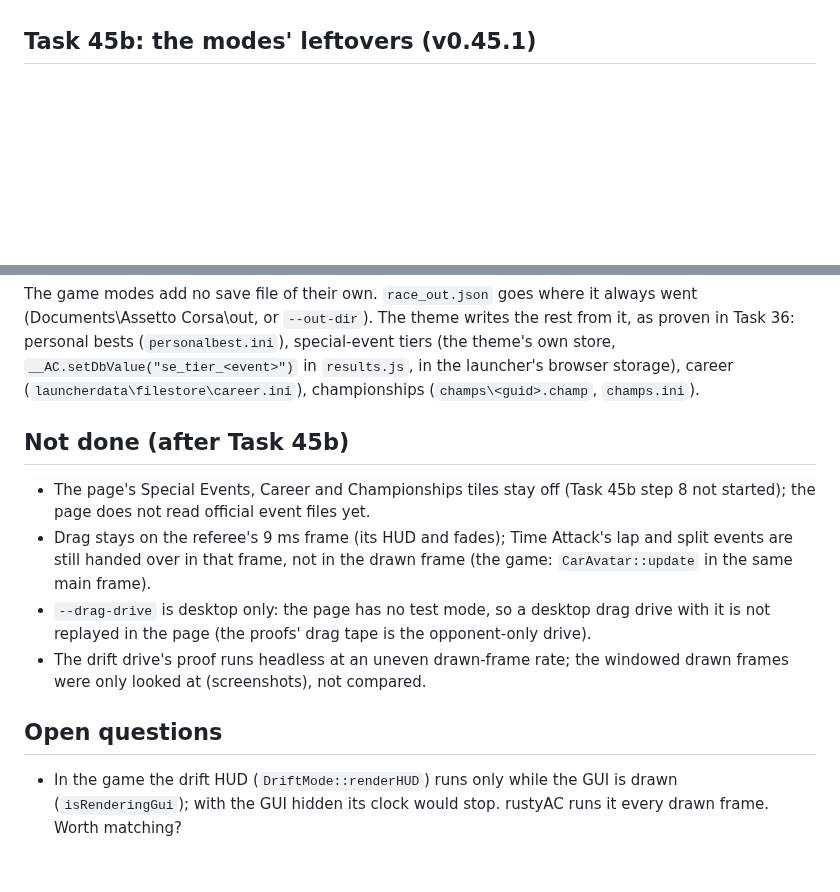
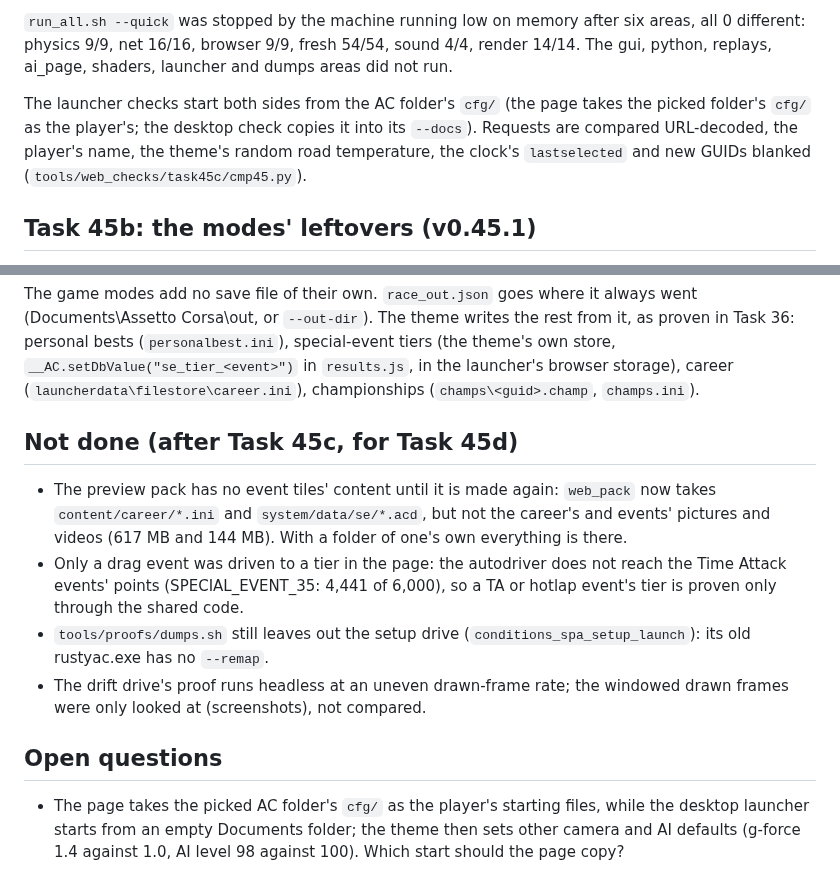
Before and after one commit to thesupersupersigma/rustyAC, a Markdown page: docs/port/game_modes.md, 2 parts joined by grey strips. GitHub-like rendering; blank space fills up the shorter version.

Commit message:
docs(port): Task 45c's report

```diff
--- a/docs/port/game_modes.md
+++ b/docs/port/game_modes.md
@@ -7,3 +28,11 @@
+`run_all.sh --quick` was stopped by the machine running low on memory after six areas, all
+0 different: physics 9/9, net 16/16, browser 9/9, fresh 54/54, sound 4/4, render 14/14. The
+gui, python, replays, ai_page, shaders, launcher and dumps areas did not run.
+
+The launcher checks start both sides from the AC folder's `cfg/` (the page takes the picked
+folder's `cfg/` as the player's; the desktop check copies it into its `--docs`). Requests are
+compared URL-decoded, the player's name, the theme's random road temperature, the clock's
+`lastselected` and new GUIDs blanked (`tools/web_checks/task45c/cmp45.py`).
 
 ## Task 45b: the modes' leftovers (v0.45.1)
 
@@ -152,20 +181,21 @@ Task 36: personal bests (`personalbest.ini`), special-event tiers (the theme's o
 `__AC.setDbValue("se_tier_<event>")` in `results.js`, in the launcher's browser storage), career
 (`launcherdata\filestore\career.ini`), championships (`champs\<guid>.champ`, `champs.ini`).
 
-## Not done (after Task 45b)
+## Not done (after Task 45c, for Task 45d)
 
-- The page's Special Events, Career and Championships tiles stay off (Task 45b step 8 not started);
-  the page does not read official event files yet.
-- Drag stays on the referee's 9 ms frame (its HUD and fades); Time Attack's lap and split events
-  are still handed over in that frame, not in the drawn frame (the game: `CarAvatar::update` in
-  the same main frame).
-- `--drag-drive` is desktop only: the page has no test mode, so a desktop drag drive with it is
-  not replayed in the page (the proofs' drag tape is the opponent-only drive).
+- The preview pack has no event tiles' content until it is made again: `web_pack` now takes
+  `content/career/*.ini` and `system/data/se/*.acd`, but not the career's and events' pictures
+  and videos (617 MB and 144 MB). With a folder of one's own everything is there.
+- Only a drag event was driven to a tier in the page: the autodriver does not reach the Time
+  Attack events' points (SPECIAL_EVENT_35: 4,441 of 6,000), so a TA or hotlap event's tier is
+  proven only through the shared code.
+- `tools/proofs/dumps.sh` still leaves out the setup drive (`conditions_spa_setup_launch`): its old
+  rustyac.exe has no `--remap`.
 - The drift drive's proof runs headless at an uneven drawn-frame rate; the windowed drawn frames
   were only looked at (screenshots), not compared.
 
 ## Open questions
 
-- In the game the drift HUD (`DriftMode::renderHUD`) runs only while the GUI is drawn
-  (`isRenderingGui`); with the GUI hidden its clock would stop. rustyAC runs it every drawn
-  frame. Worth matching?
+- The page takes the picked AC folder's `cfg/` as the player's starting files, while the desktop
+  launcher starts from an empty Documents folder; the theme then sets other camera and AI
+  defaults (g-force 1.4 against 1.0, AI level 98 against 100). Which start should the page copy?
```
Also changed, not shown: other parts of docs/port/game_modes.md (+23 -2 lines).
